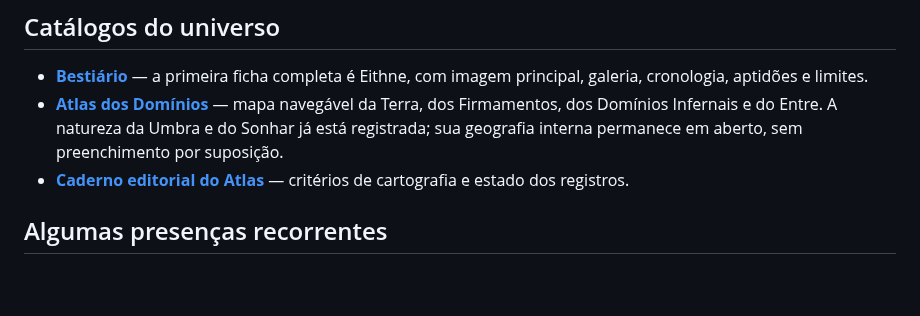
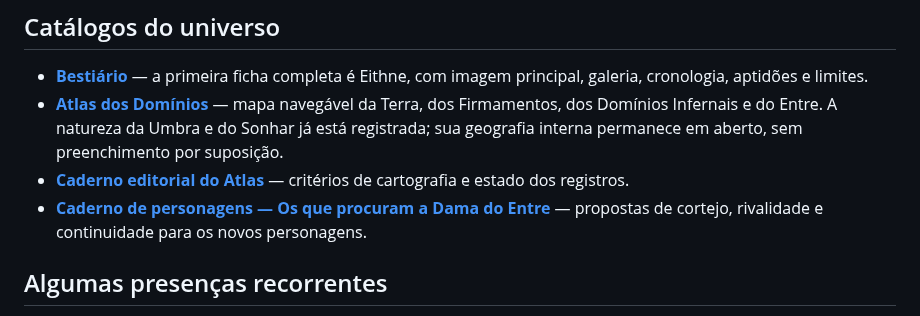
Before and after one commit to Vranuska/vespera-aeternum, a Markdown page: README.md, the part around the change. GitHub-like rendering; blank space fills up the shorter version.

Commit message:
Indexa o caderno dos pretendentes

```diff
--- a/README.md
+++ b/README.md
@@ -64,6 +64,7 @@ Este é um lugar para as histórias que sobrevivem — sobretudo aquelas que, à
 - **[Bestiário](https://vranuska.github.io/vespera-aeternum/#bestiario)** — a primeira ficha completa é Eithne, com imagem principal, galeria, cronologia, aptidões e limites.
 - **[Atlas dos Domínios](https://vranuska.github.io/vespera-aeternum/#atlas)** — mapa navegável da Terra, dos Firmamentos, dos Domínios Infernais e do Entre. A natureza da Umbra e do Sonhar já está registrada; sua geografia interna permanece em aberto, sem preenchimento por suposição.
 - **[Caderno editorial do Atlas](arquivo/atlas/README.md)** — critérios de cartografia e estado dos registros.
+- **[Caderno de personagens — Os que procuram a Dama do Entre](editorial/pretendentes-da-dama-do-entre.md)** — propostas de cortejo, rivalidade e continuidade para os novos personagens.
 
 ## Algumas presenças recorrentes
 
```
